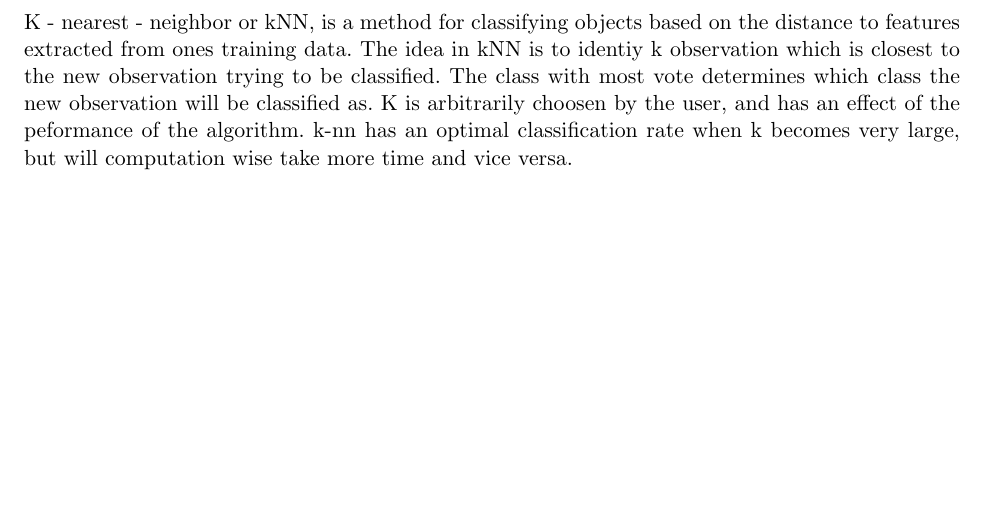
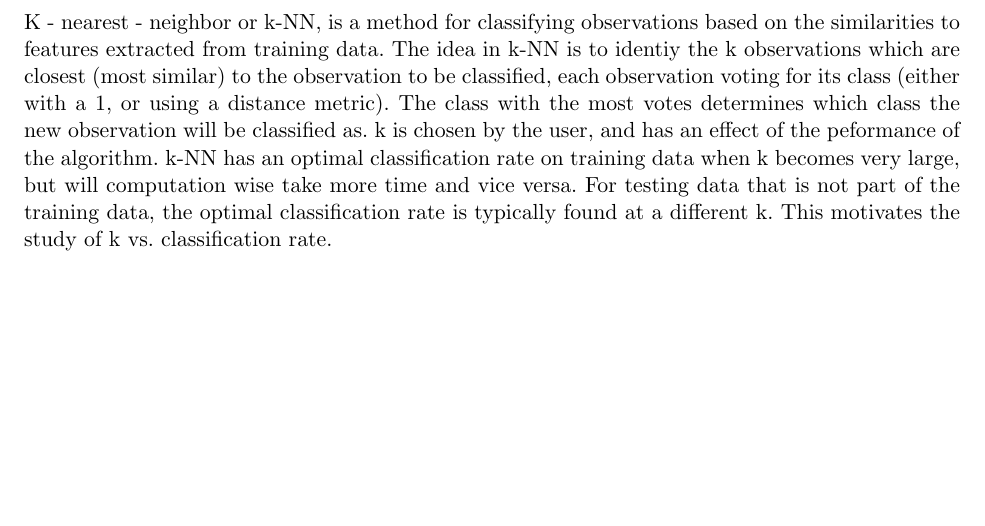
Before and after one commit to madsherlock/SML-F16, a LaTeX thesis (Report/main.tex, which reads Report/sections/knn.tex): part of page 4 of 9, cut so that both start at the same text. Compiled offline with pdfLaTeX.

Commit message:
kNN chapter fixed

```diff
--- a/Report/sections/knn.tex
+++ b/Report/sections/knn.tex
@@ -1,12 +1,16 @@
-\chapter{kNN}
-K - nearest - neighbor or kNN,
-is a method for classifying objects based on the distance
-to features extracted from ones training data.
-The idea in kNN is to identiy k observation which is closest to the new
-observation trying to be classified.
- The class with most vote determines which class the new observation
+\chapter{k-NN}
+K - nearest - neighbor or k-NN,
+is a method for classifying observations based on the similarities
+to features extracted from training data.
+The idea in k-NN is to identiy the k observations which are closest (most similar) to the
+observation to be classified, each observation voting for its class
+(either with a 1, or using a distance metric).
+ The class with the most votes determines which class the new observation
 will be classified as.
-K is arbitrarily choosen by the user,
+k is chosen by the user,
  and has an effect of the peformance of the algorithm.
-k-nn has an optimal classification rate when k becomes very large,
+k-NN has an optimal classification rate on training data when k becomes very large,
 but will computation wise take more time and vice versa.
+For testing data that is not part of the training data,
+the optimal classification rate is typically found at a different k.
+This motivates the study of k vs. classification rate.
```
